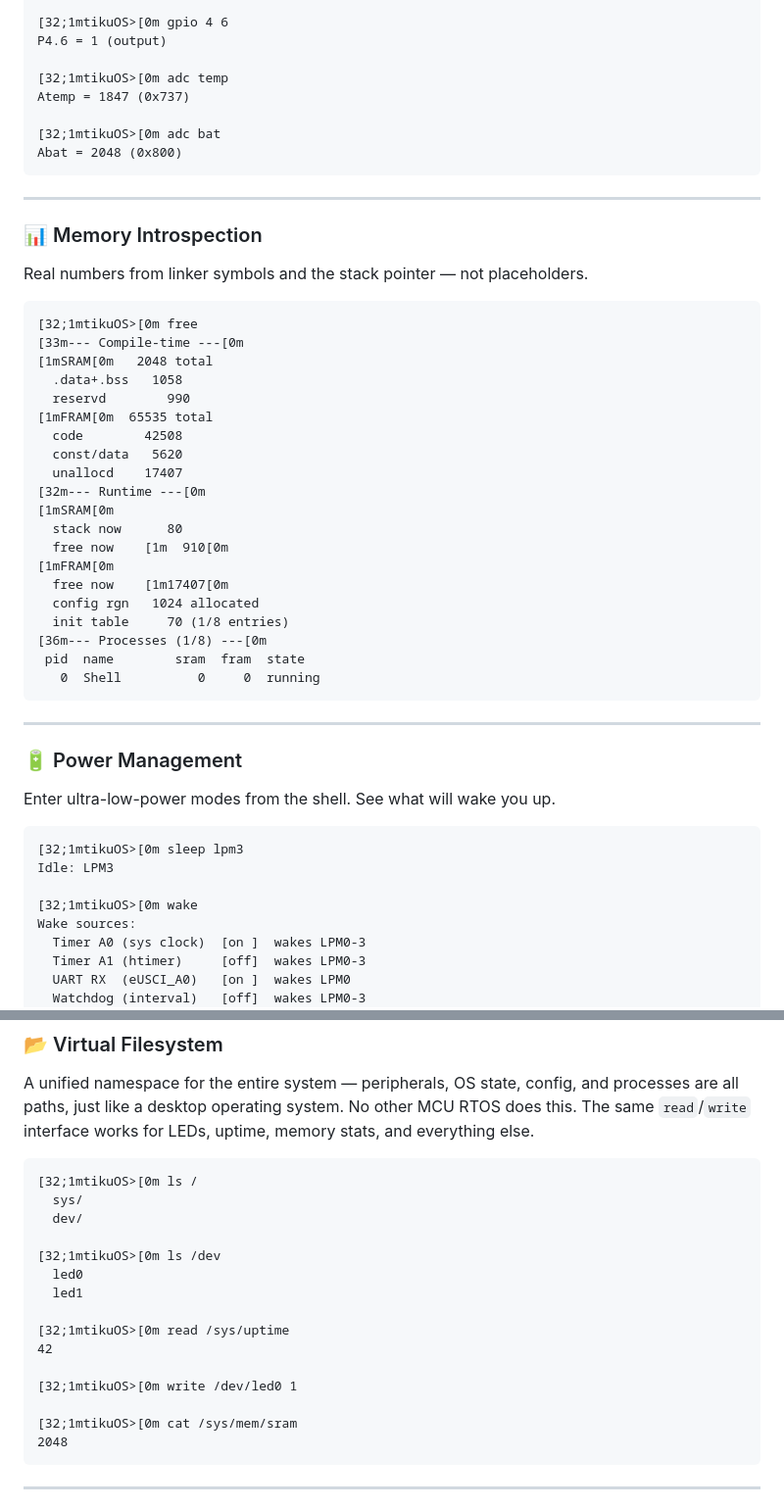
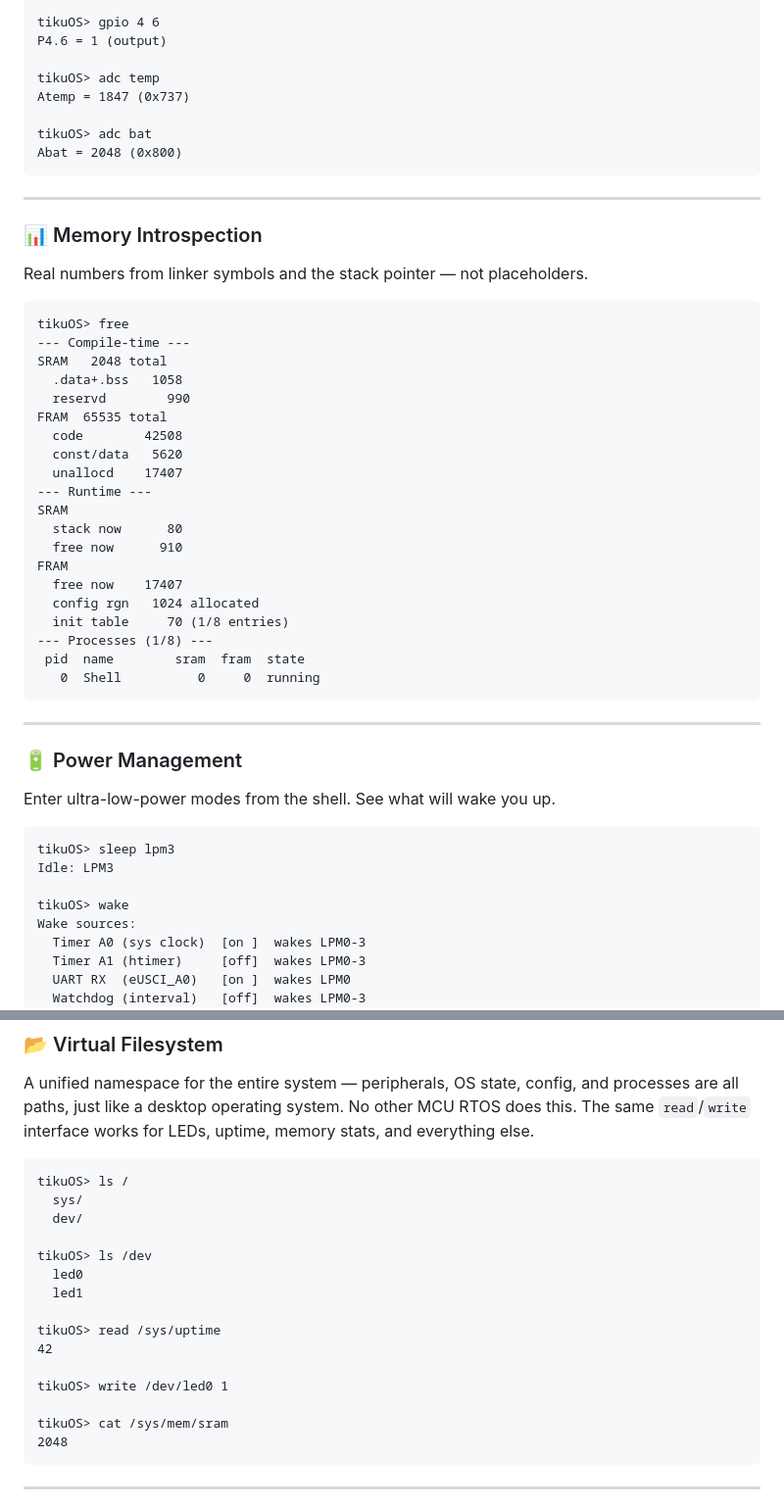
Before and after one commit to tikuos/tikuOS, a Markdown page: README.md, 2 parts joined by grey strips. Shown at 98% size. Rendered like a GitHub page.

````diff
--- a/README.md
+++ b/README.md
@@ -145,12 +147,12 @@ Toggle GPIO pins, read ADC channels, inspect memory — a live hardware debuggin
 P4.6 -> 1
 
-[32;1mtikuOS>[0m gpio 4 6
+tikuOS> gpio 4 6
 P4.6 = 1 (output)
 
-[32;1mtikuOS>[0m adc temp
+tikuOS> adc temp
 Atemp = 1847 (0x737)
 
-[32;1mtikuOS>[0m adc bat
+tikuOS> adc bat
 Abat = 2048 (0x800)
 ```
 
@@ -160,25 +162,25 @@ Abat = 2048 (0x800)
 
 Real numbers from linker symbols and the stack pointer — not placeholders.
 
-```ansi
-[32;1mtikuOS>[0m free
-[33m--- Compile-time ---[0m
-[1mSRAM[0m   2048 total
+```
+tikuOS> free
+--- Compile-time ---
+SRAM   2048 total
   .data+.bss   1058
   reservd        990
-[1mFRAM[0m  65535 total
+FRAM  65535 total
   code        42508
   const/data   5620
   unallocd    17407
-[32m--- Runtime ---[0m
-[1mSRAM[0m
+--- Runtime ---
+SRAM
   stack now      80
-  free now    [1m  910[0m
-[1mFRAM[0m
-  free now    [1m17407[0m
+  free now      910
+FRAM
+  free now    17407
   config rgn   1024 allocated
   init table     70 (1/8 entries)
-[36m--- Processes (1/8) ---[0m
+--- Processes (1/8) ---
  pid  name        sram  fram  state
    0  Shell          0     0  running
 ```
@@ -189,11 +191,11 @@ Real numbers from linker symbols and the stack pointer — not placeholders.
 
 Enter ultra-low-power modes from the shell. See what will wake you up.
 
-```ansi
-[32;1mtikuOS>[0m sleep lpm3
+```
+tikuOS> sleep lpm3
 Idle: LPM3
 
-[32;1mtikuOS>[0m wake
+tikuOS> wake
 Wake sources:
   Timer A0 (sys clock)  [on ]  wakes LPM0-3
   Timer A1 (htimer)     [off]  wakes LPM0-3
@@ -211,21 +213,21 @@ Note: LPM4 disables all clocks.
 
 A unified namespace for the entire system — peripherals, OS state, config, and processes are all paths, just like a desktop operating system. No other MCU RTOS does this. The same `read`/`write` interface works for LEDs, uptime, memory stats, and everything else.
 
-```ansi
-[32;1mtikuOS>[0m ls /
+```
+tikuOS> ls /
   sys/
   dev/
 
-[32;1mtikuOS>[0m ls /dev
+tikuOS> ls /dev
   led0
   led1
 
-[32;1mtikuOS>[0m read /sys/uptime
+tikuOS> read /sys/uptime
 42
 
-[32;1mtikuOS>[0m write /dev/led0 1
+tikuOS> write /dev/led0 1
 
-[32;1mtikuOS>[0m cat /sys/mem/sram
+tikuOS> cat /sys/mem/sram
 2048
 ```
 
````
Also changed, not shown: other parts of README.md (+49 -47 lines).
